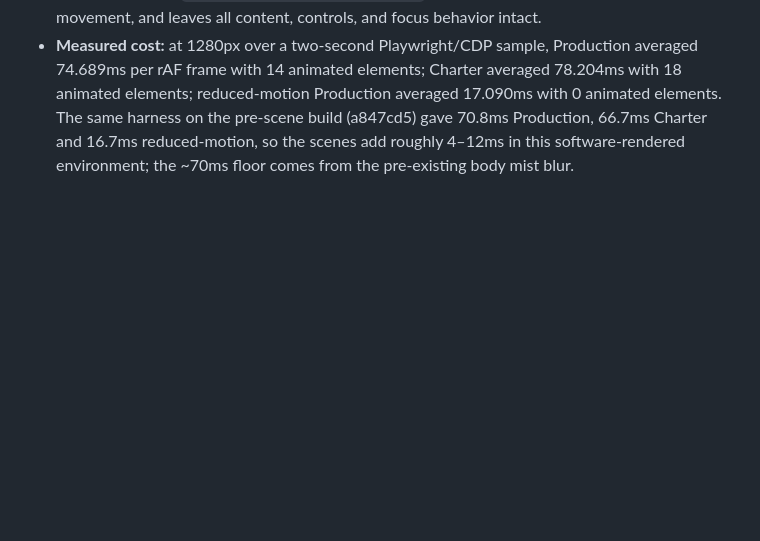
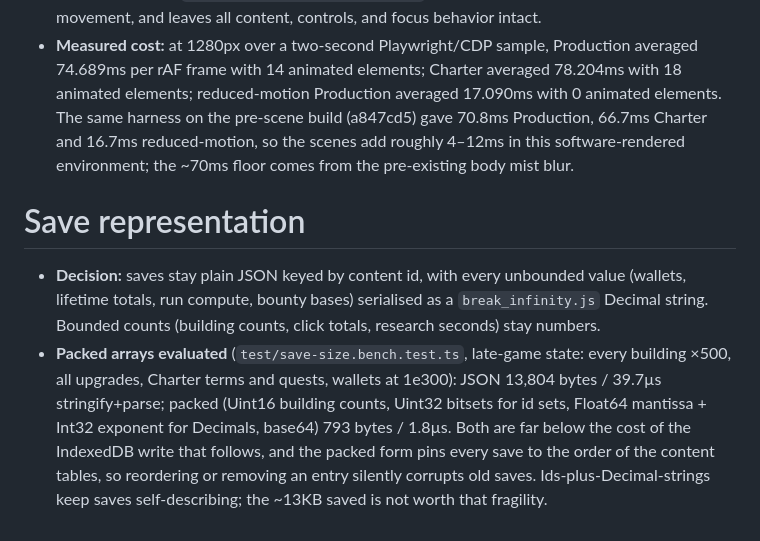
Before and after one commit to CommunityPokeOrg/peat-bog-incremental, a Markdown page: DESIGN.md, the part around the change. GitHub-like rendering; blank space fills up the shorter version.

Commit message:
docs(design): record packed-array save evaluation and decision
Co-Authored-By: Devin AI <158243242+devin-ai-integration[bot]@users.noreply.github.com>

```diff
--- a/DESIGN.md
+++ b/DESIGN.md
@@ -22,3 +22,8 @@ This document describes the implemented visual system, not proposals.
 - **Sound:** optional synthesized Web Audio cues are off by default, persisted at `peat-bog:sound`, and available from the footer toggle or Settings.
 - **Reduced motion:** `prefers-reduced-motion: reduce` removes wisps and bubbles, freezes scene movement, and leaves all content, controls, and focus behavior intact.
 - **Measured cost:** at 1280px over a two-second Playwright/CDP sample, Production averaged 74.689ms per rAF frame with 14 animated elements; Charter averaged 78.204ms with 18 animated elements; reduced-motion Production averaged 17.090ms with 0 animated elements. The same harness on the pre-scene build (a847cd5) gave 70.8ms Production, 66.7ms Charter and 16.7ms reduced-motion, so the scenes add roughly 4–12ms in this software-rendered environment; the ~70ms floor comes from the pre-existing body mist blur.
+
+# Save representation
+
+- **Decision:** saves stay plain JSON keyed by content id, with every unbounded value (wallets, lifetime totals, run compute, bounty bases) serialised as a `break_infinity.js` Decimal string. Bounded counts (building counts, click totals, research seconds) stay numbers.
+- **Packed arrays evaluated** (`test/save-size.bench.test.ts`, late-game state: every building ×500, all upgrades, Charter terms and quests, wallets at 1e300): JSON 13,804 bytes / 39.7µs stringify+parse; packed (Uint16 building counts, Uint32 bitsets for id sets, Float64 mantissa + Int32 exponent for Decimals, base64) 793 bytes / 1.8µs. Both are far below the cost of the IndexedDB write that follows, and the packed form pins every save to the order of the content tables, so reordering or removing an entry silently corrupts old saves. Ids-plus-Decimal-strings keep saves self-describing; the ~13KB saved is not worth that fragility.
```
